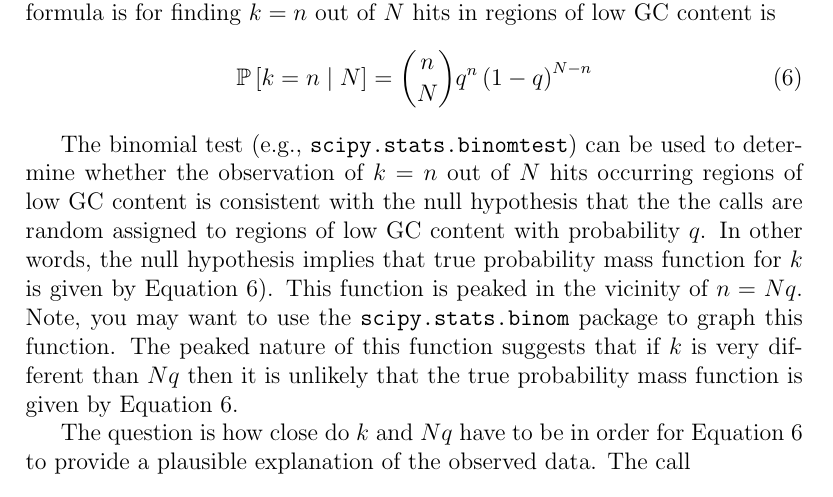
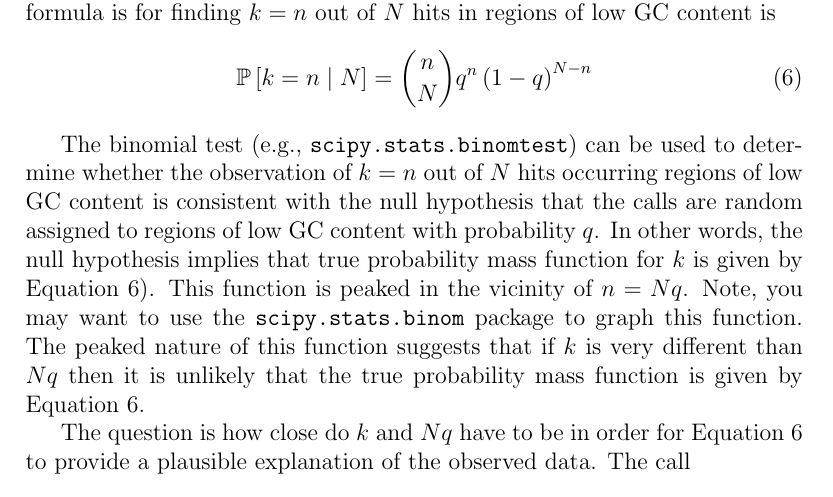
Before and after one commit to cbe453/masters, a LaTeX document (notes/binomial.tex): part of page 2 of 2, cut so that both start at the same text. Compiled offline with pdfLaTeX.

Commit message:
Fixed a couple typos

```diff
--- a/notes/binomial.tex
+++ b/notes/binomial.tex
@@ -54,7 +54,7 @@ regions of low GC content is
 The binomial test (e.g., \texttt{scipy.stats.binomtest}) can be used
 to determine whether the observation of $k=n$ out of $N$ hits
 occurring regions of low GC content is consistent with the null
-hypothesis that the the calls are random assigned to regions of low GC
+hypothesis that the calls are random assigned to regions of low GC
 content with probability $q$.  In other words, the null hypothesis
 implies that true probability mass function for $k$ is given by
 Equation~\ref{eq:binomial_mass}). This function is peaked in the
```
Also changed, not shown: notes/binomial.pdf, 2 other files.
